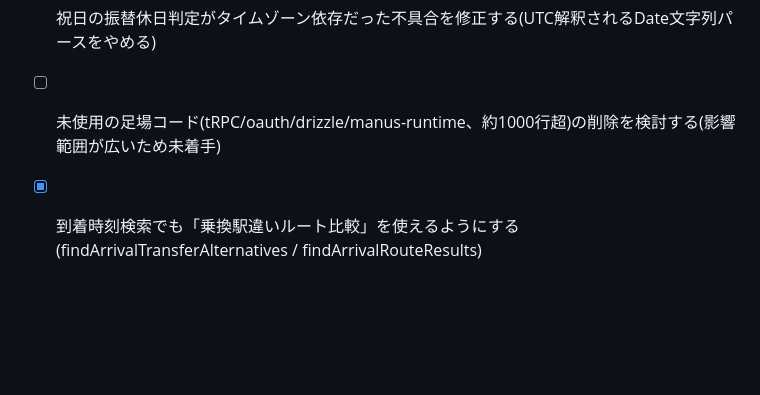
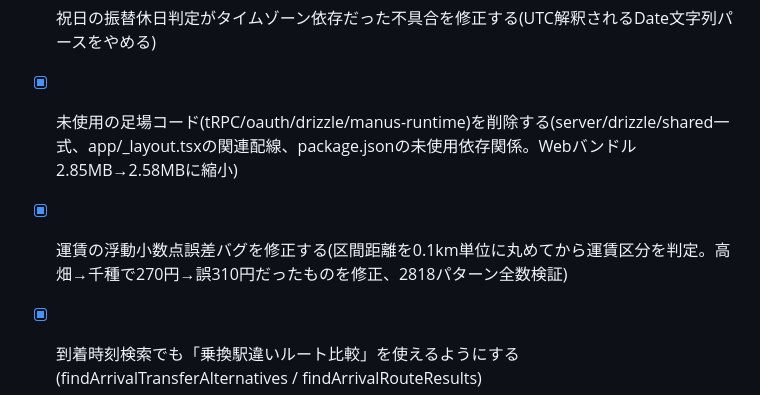
Before and after one commit to Nishi0818/NGYnorikae, a Markdown page: todo.md, the part around the change. Rendered like a GitHub page; blank space fills up the shorter version.

Commit message:
docs: mark scaffold cleanup and fare fix complete in todo.md

```diff
--- a/todo.md
+++ b/todo.md
@@ -22,7 +22,8 @@
 - [x] 初回オフライン時に検索が失敗しうる問題を修正する(アイドル時間に時刻表データを先読み)
 - [x] 出発時刻検索で最短経路の探索が二重に走っていた無駄を解消する(findDepartureRouteResultsに統合)
 - [x] 祝日の振替休日判定がタイムゾーン依存だった不具合を修正する(UTC解釈されるDate文字列パースをやめる)
-- [ ] 未使用の足場コード(tRPC/oauth/drizzle/manus-runtime、約1000行超)の削除を検討する(影響範囲が広いため未着手)
+- [x] 未使用の足場コード(tRPC/oauth/drizzle/manus-runtime)を削除する(server/drizzle/shared一式、app/_layout.tsxの関連配線、package.jsonの未使用依存関係。Webバンドル2.85MB→2.58MBに縮小)
+- [x] 運賃の浮動小数点誤差バグを修正する(区間距離を0.1km単位に丸めてから運賃区分を判定。高畑→千種で270円→誤310円だったものを修正、2818パターン全数検証)
 - [x] 到着時刻検索でも「乗換駅違いルート比較」を使えるようにする(findArrivalTransferAlternatives / findArrivalRouteResults)
 - [x] 運賃計算を公式運賃表・公式営業キロと比較する(テーブル・距離データとも一致を確認。副産物として浮動小数点誤差による運賃の誤表示バグを発見・未修正)
 - [x] React hydrationエラー(Minified React error #418)の原因調査・修正(ビルド時刻とハイドレーション時刻のズレによる「検索条件」欄の時刻表示不一致。suppressHydrationWarningで対処)
```
